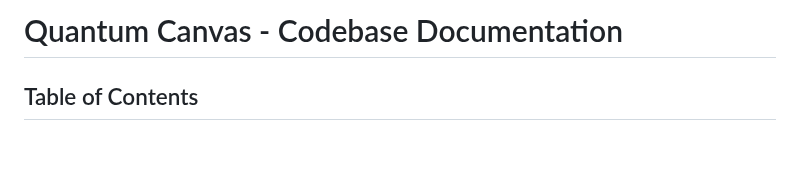
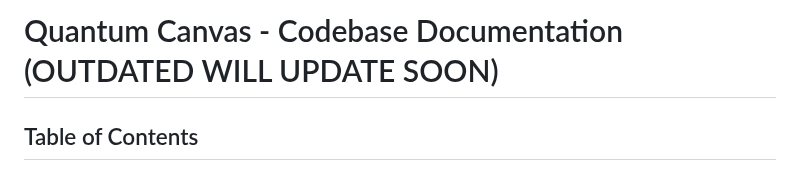
Before and after one commit to alzweidi/quantum-canvas, a Markdown page: src/CODEBASE_DOCUMENTATION.md, the part around the change. Drawn GitHub-style; blank space fills up the shorter version.

Commit message:
docs: mark formula sheet and codebase docs as outdated

```diff
--- a/src/CODEBASE_DOCUMENTATION.md
+++ b/src/CODEBASE_DOCUMENTATION.md
@@ -1,4 +1,4 @@
-# Quantum Canvas - Codebase Documentation
+# Quantum Canvas - Codebase Documentation (OUTDATED WILL UPDATE SOON)
 
 ## Table of Contents
 
```
Also changed, not shown: formula_sheet.md (+1 -1 lines), audit.md (deleted).
